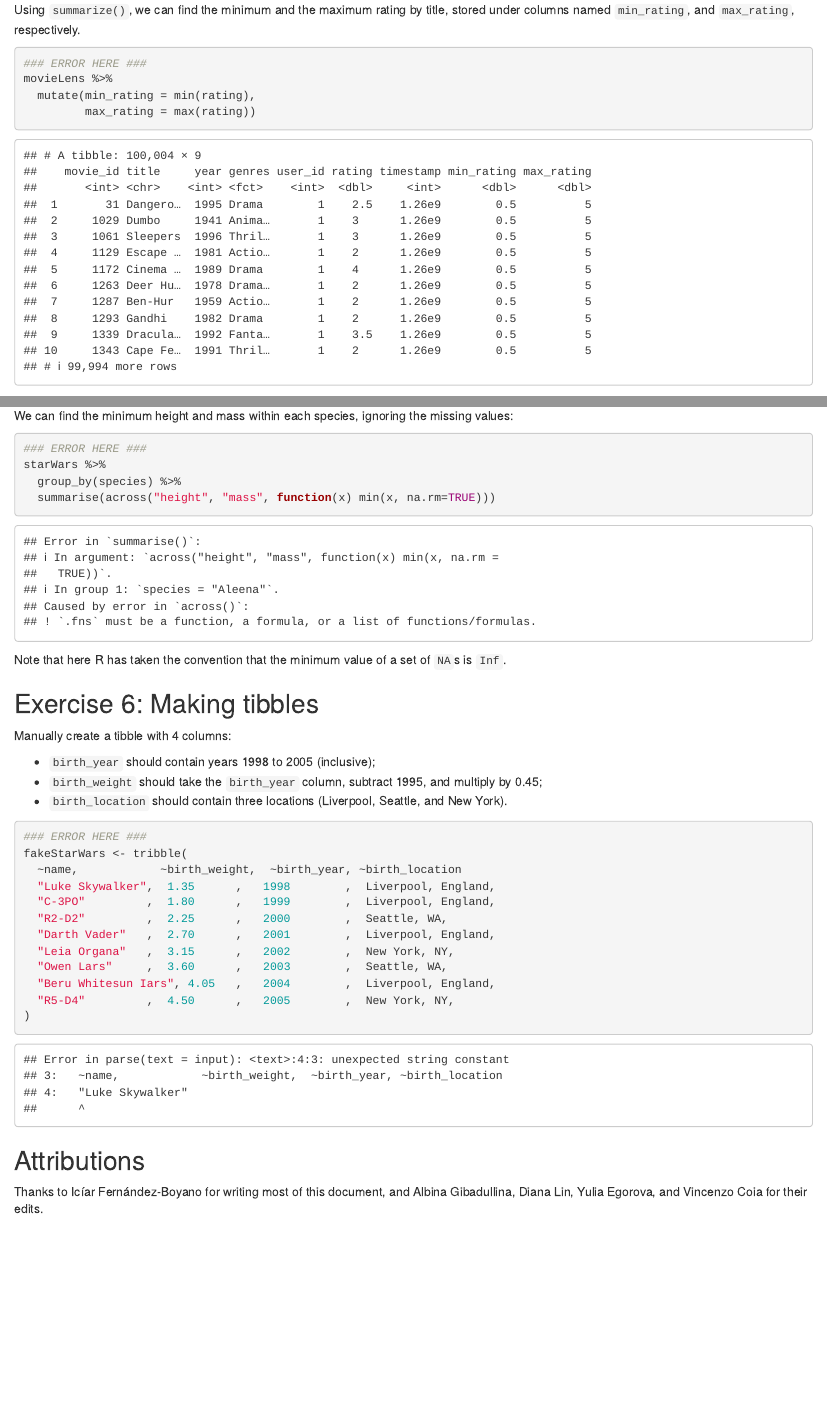
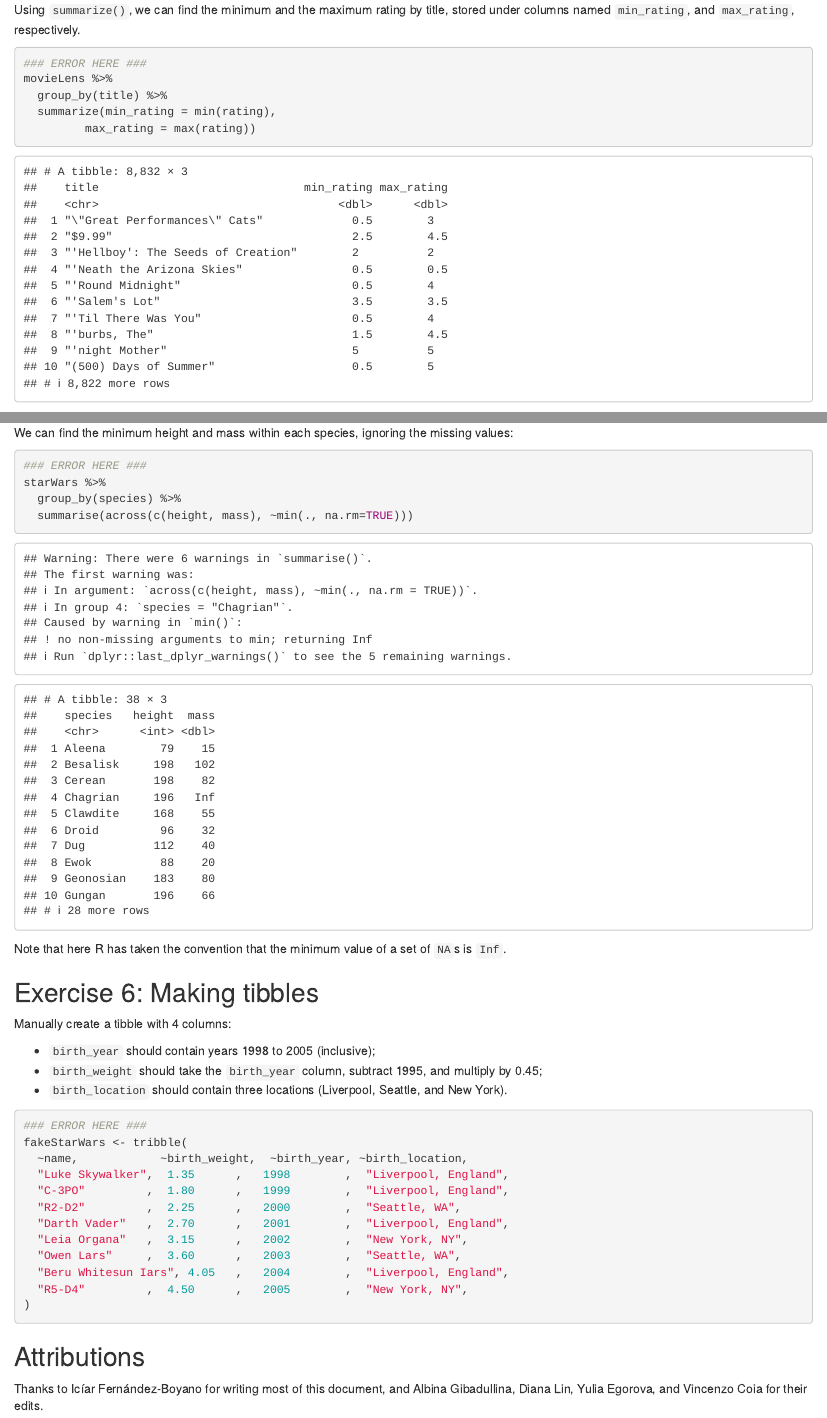
Before and after one commit to stat545ubc-2023/collaborative-group2, an R Markdown document (troubleshooting-2.Rmd): the page in a window 1100 px wide, from 6500 px down, and a second part further down, joined at a grey line. Rendered offline with R 4.5, knitr and Pandoc, with nearby package versions; both versions are drawn in the output format of the newer one; the gapminder table comes from the copy in Python's plotly package.

Commit message:
fix errors in exercise 4 and 6

````diff
--- a/troubleshooting-2.Rmd
+++ b/troubleshooting-2.Rmd
@@ -146,7 +147,8 @@ Using `summarize()`, we can find the minimum and the maximum rating by title, st
 ```{r}
 ### ERROR HERE ###
 movieLens %>%
-  mutate(min_rating = min(rating),
+  group_by(title) %>%
+  summarize(min_rating = min(rating),
          max_rating = max(rating))
 ```
 
@@ -171,7 +173,7 @@ We can find the minimum height and mass within each species, ignoring the missin
 ### ERROR HERE ###
 starWars %>%
   group_by(species) %>%
-  summarise(across("height", "mass", function(x) min(x, na.rm=TRUE)))
+  summarise(across(c(height, mass), ~min(., na.rm=TRUE)))
 ```
 
 Note that here R has taken the convention that the minimum value of a set of `NA`s is `Inf`.
@@ -187,15 +189,15 @@ Manually create a tibble with 4 columns:
 ```{r}
 ### ERROR HERE ###
 fakeStarWars <- tribble(
-  ~name,            ~birth_weight,  ~birth_year, ~birth_location
-  "Luke Skywalker",  1.35      ,   1998        ,  Liverpool, England,
-  "C-3PO"         ,  1.80      ,   1999        ,  Liverpool, England,
-  "R2-D2"         ,  2.25      ,   2000        ,  Seattle, WA,
-  "Darth Vader"   ,  2.70      ,   2001        ,  Liverpool, England,
-  "Leia Organa"   ,  3.15      ,   2002        ,  New York, NY,
-  "Owen Lars"     ,  3.60      ,   2003        ,  Seattle, WA,
-  "Beru Whitesun Iars", 4.05   ,   2004        ,  Liverpool, England,
-  "R5-D4"         ,  4.50      ,   2005        ,  New York, NY,
+  ~name,            ~birth_weight,  ~birth_year, ~birth_location,
+  "Luke Skywalker",  1.35      ,   1998        ,  "Liverpool, England",
+  "C-3PO"         ,  1.80      ,   1999        ,  "Liverpool, England",
+  "R2-D2"         ,  2.25      ,   2000        ,  "Seattle, WA",
+  "Darth Vader"   ,  2.70      ,   2001        ,  "Liverpool, England",
+  "Leia Organa"   ,  3.15      ,   2002        ,  "New York, NY",
+  "Owen Lars"     ,  3.60      ,   2003        ,  "Seattle, WA",
+  "Beru Whitesun Iars", 4.05   ,   2004        ,  "Liverpool, England",
+  "R5-D4"         ,  4.50      ,   2005        ,  "New York, NY",
 )
 ```
 
````
Also changed, not shown: troubleshooting-2.Rmd (1 more changed lines).
